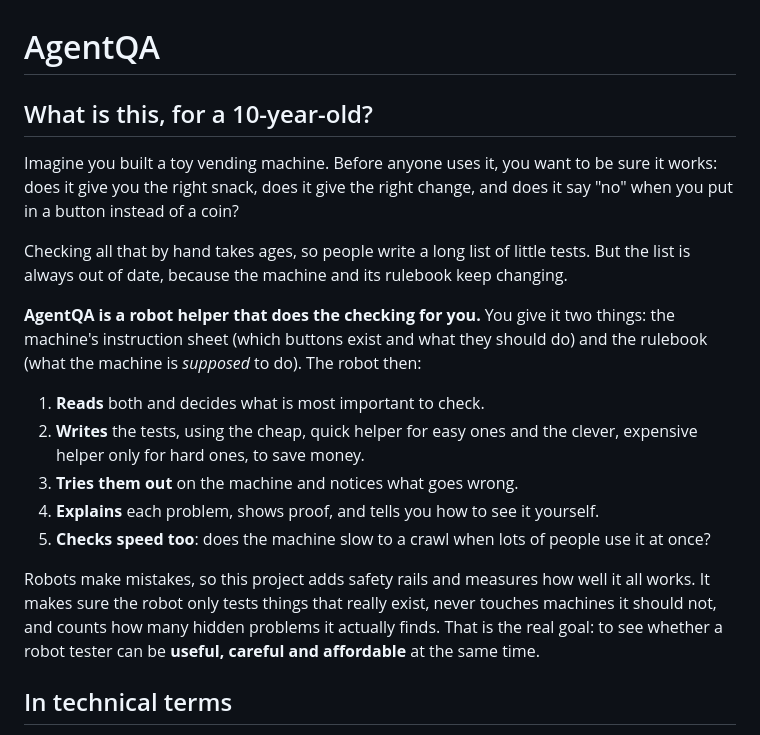
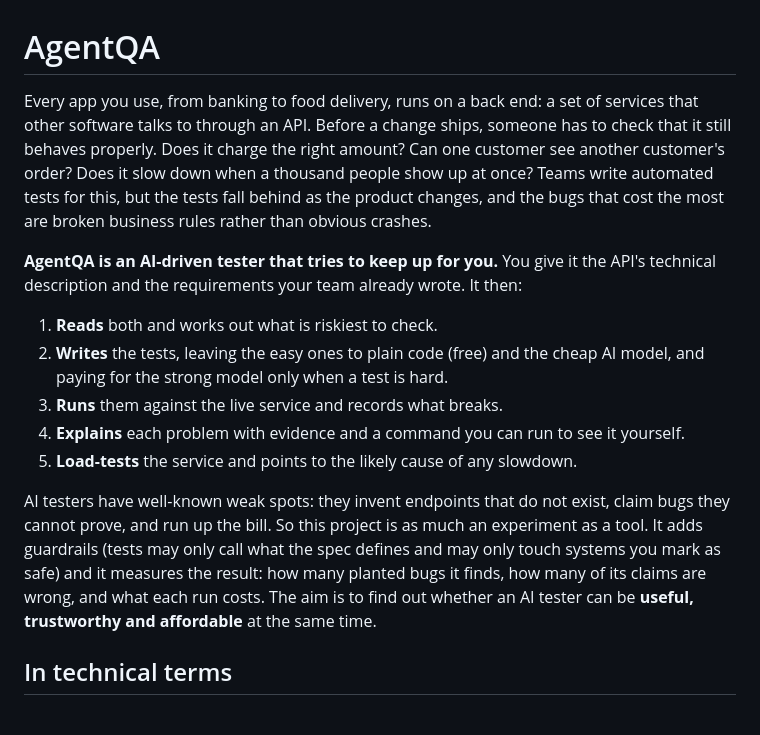
Before and after one commit to Zapkid/agentqa, a Markdown page: README.md, the part around the change. GitHub-like rendering.

Commit message:
README: rewrite the opener for a young-adult reader, title is just AgentQA
Co-Authored-By: Claude Sonnet 5.5 <noreply@anthropic.com>
Claude-Session: https://claude.ai/code/session_01BWUJbwG4APeLxEvczrmJ9W

```diff
--- a/README.md
+++ b/README.md
@@ -1,29 +1,28 @@
 # AgentQA
 
-## What is this, for a 10-year-old?
+Every app you use, from banking to food delivery, runs on a back end: a set of services that other
+software talks to through an API. Before a change ships, someone has to check that it still behaves
+properly. Does it charge the right amount? Can one customer see another customer's order? Does it
+slow down when a thousand people show up at once? Teams write automated tests for this, but the tests
+fall behind as the product changes, and the bugs that cost the most are broken business rules rather
+than obvious crashes.
 
-Imagine you built a toy vending machine. Before anyone uses it, you want to be sure it works:
-does it give you the right snack, does it give the right change, and does it say "no" when you put
-in a button instead of a coin?
+**AgentQA is an AI-driven tester that tries to keep up for you.** You give it the API's technical
+description and the requirements your team already wrote. It then:
 
-Checking all that by hand takes ages, so people write a long list of little tests. But the list is
-always out of date, because the machine and its rulebook keep changing.
+1. **Reads** both and works out what is riskiest to check.
+2. **Writes** the tests, leaving the easy ones to plain code (free) and the cheap AI model, and
+   paying for the strong model only when a test is hard.
+3. **Runs** them against the live service and records what breaks.
+4. **Explains** each problem with evidence and a command you can run to see it yourself.
+5. **Load-tests** the service and points to the likely cause of any slowdown.
 
-**AgentQA is a robot helper that does the checking for you.** You give it two things: the machine's
-instruction sheet (which buttons exist and what they should do) and the rulebook (what the machine is
-*supposed* to do). The robot then:
-
-1. **Reads** both and decides what is most important to check.
-2. **Writes** the tests, using the cheap, quick helper for easy ones and the clever, expensive helper
-   only for hard ones, to save money.
-3. **Tries them out** on the machine and notices what goes wrong.
-4. **Explains** each problem, shows proof, and tells you how to see it yourself.
-5. **Checks speed too**: does the machine slow to a crawl when lots of people use it at once?
-
-Robots make mistakes, so this project adds safety rails and measures how well it all works. It makes
-sure the robot only tests things that really exist, never touches machines it should not, and
-counts how many hidden problems it actually finds. That is the real goal: to see whether a robot
-tester can be **useful, careful and affordable** at the same time.
+AI testers have well-known weak spots: they invent endpoints that do not exist, claim bugs they cannot
+prove, and run up the bill. So this project is as much an experiment as a tool. It adds guardrails
+(tests may only call what the spec defines and may only touch systems you mark as safe) and it
+measures the result: how many planted bugs it finds, how many of its claims are wrong, and what each
+run costs. The aim is to find out whether an AI tester can be **useful, trustworthy and affordable** at
+the same time.
 
 ## In technical terms
 
```
